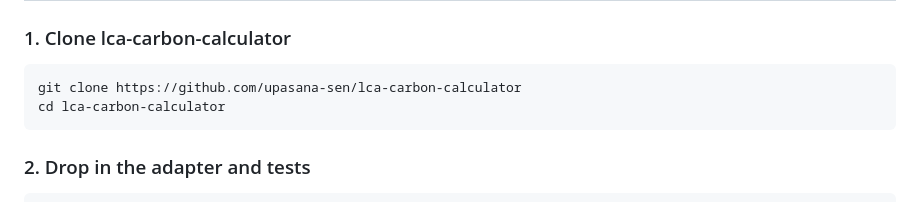
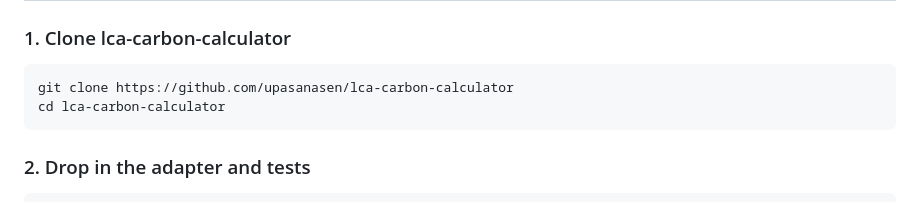
Before and after one commit to Creator619-Python/open-epd-india, a Markdown page: integrations/lca-carbon-calculator/README.md, the part around one of its changes. Drawn GitHub-style.

Commit message:
Fix GitHub username in README links

````diff
--- a/integrations/lca-carbon-calculator/README.md
+++ b/integrations/lca-carbon-calculator/README.md
@@ -24,7 +24,7 @@ The `app.py` changes are documented below.
 ### 1. Clone lca-carbon-calculator
 
 ```bash
-git clone https://github.com/upasana-sen/lca-carbon-calculator
+git clone https://github.com/upasanasen/lca-carbon-calculator
 cd lca-carbon-calculator
 ```
 
````
Also changed, not shown: other parts of integrations/lca-carbon-calculator/README.md (+1 -1 lines).
